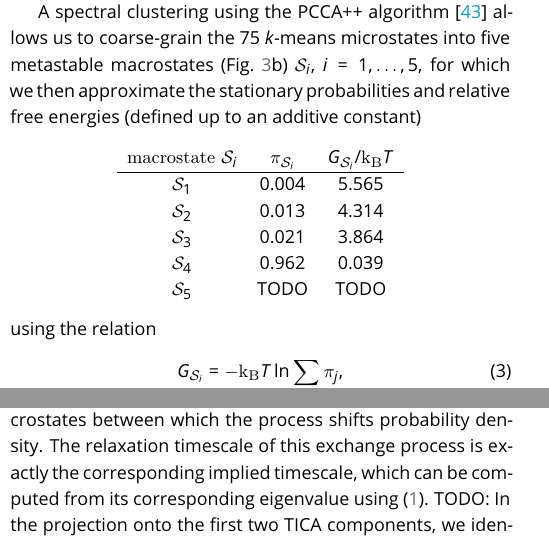
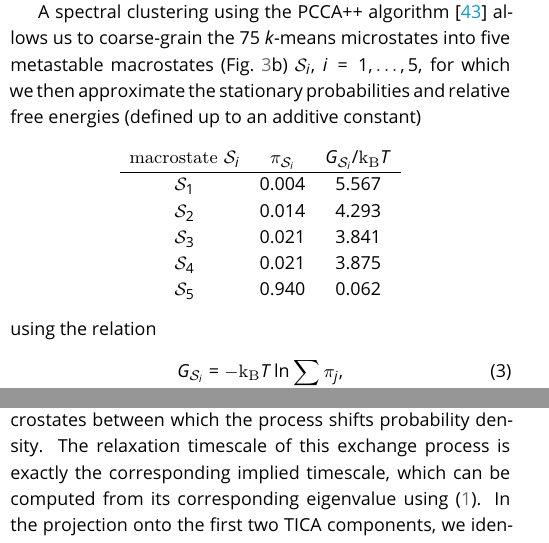
Before and after one commit to markovmodel/pyemma_tutorials, a LaTeX document (manuscript.tex): two parts of the columns of page 4 of 8, joined at a grey line, cut so that both start at the same text. Compiled offline with pdfLaTeX.

Commit message:
resolve TODOs related to macrostate numbers

```diff
--- a/manuscript.tex
+++ b/manuscript.tex
@@ -232,11 +232,11 @@ A spectral clustering using the PCCA++ algorithm~\cite{pcca++} allows us to coar
 \[ \begin{array}{ccc}
 \textrm{macrostate } \mathcal{S}_i & \pi_{\mathcal{S}_i} & G_{\mathcal{S}_i} / \textrm{k}_\textrm{B} T \\
 \hline
-\mathcal{S}_1 & 0.004 & 5.565 \\
-\mathcal{S}_2 & 0.013 & 4.314 \\
-\mathcal{S}_3 & 0.021 & 3.864 \\
-\mathcal{S}_4 & 0.962 & 0.039 \\
-\mathcal{S}_5 & \text{TODO} & \text{TODO} \\
+\mathcal{S}_1 & 0.004 & 5.567 \\
+\mathcal{S}_2 & 0.014 & 4.293 \\
+\mathcal{S}_3 & 0.021 & 3.841 \\
+\mathcal{S}_4 & 0.021 & 3.875 \\
+\mathcal{S}_5 & 0.940 & 0.062 \\
 \end{array}\]
 using the relation
 \begin{equation}
@@ -251,5 +251,5 @@ The second right eigenvector, however, corresponds to the slowest process
 (the eigenvector components are real because of the detailed balance constraint enforced during MSM estimation).
 The minimal and maximal components of the second right eigenvector indicate the microstates between which the process shifts probability density.
 The relaxation timescale of this exchange process is exactly the corresponding implied timescale, which can be computed from its corresponding eigenvalue using~\eqref{eq:its}.
-TODO:~In the projection onto the first two TICA components, we identify the slowest MSM process as a probability shift between macrostate $\mathcal{S}_1$ and the rest of the system, with macrostates $\mathcal{S}_3$ and $\mathcal{S}_4$ in particular (Fig.~\ref{fig:msm-analysis}c).
+In the projection onto the first two TICA components, we identify the slowest MSM process as a probability shift between macrostate $\mathcal{S}_1$ and the rest of the system, with macrostates $\mathcal{S}_4$ and $\mathcal{S}_5$ in particular (Fig.~\ref{fig:msm-analysis}c).
 
```
Also changed, not shown: manuscript.tex (12 more changed lines).
